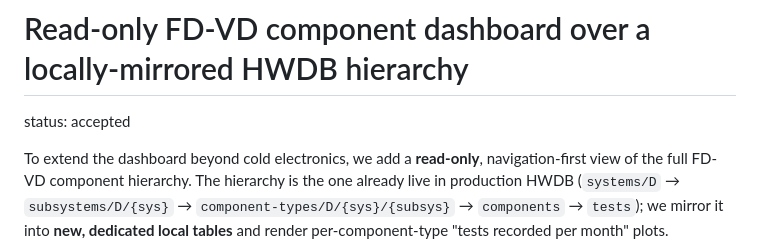
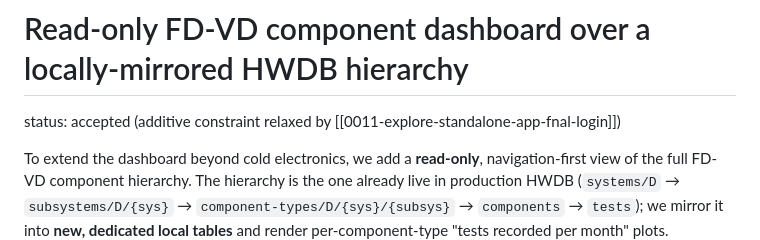
Before and after one commit to BNLIF/cets, a Markdown page: docs/adr/0010-fd-vd-component-dashboard-over-hwdb-hierarchy.md, the part around the change. Rendered like a GitHub page.

```diff
--- a/docs/adr/0010-fd-vd-component-dashboard-over-hwdb-hierarchy.md
+++ b/docs/adr/0010-fd-vd-component-dashboard-over-hwdb-hierarchy.md
@@ -1,6 +1,6 @@
 # Read-only FD-VD component dashboard over a locally-mirrored HWDB hierarchy
 
-status: accepted
+status: accepted (additive constraint relaxed by [[0011-explore-standalone-app-fnal-login]])
 
 To extend the dashboard beyond cold electronics, we add a **read-only**,
 navigation-first view of the full FD-VD component hierarchy. The hierarchy is
```
Also changed, not shown: docs/adr/0011-explore-standalone-app-fnal-login.md (added, +90 -0 lines).
